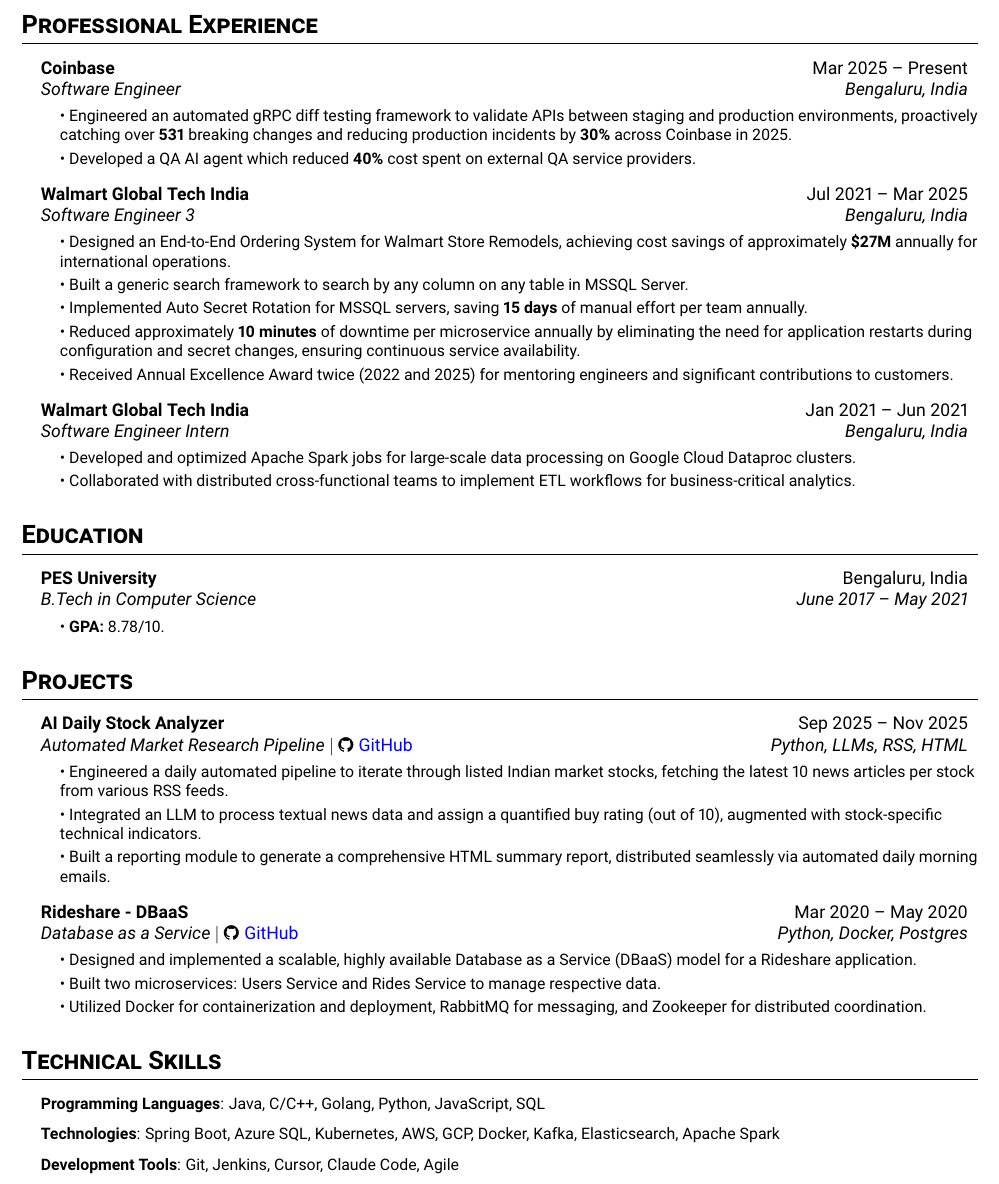
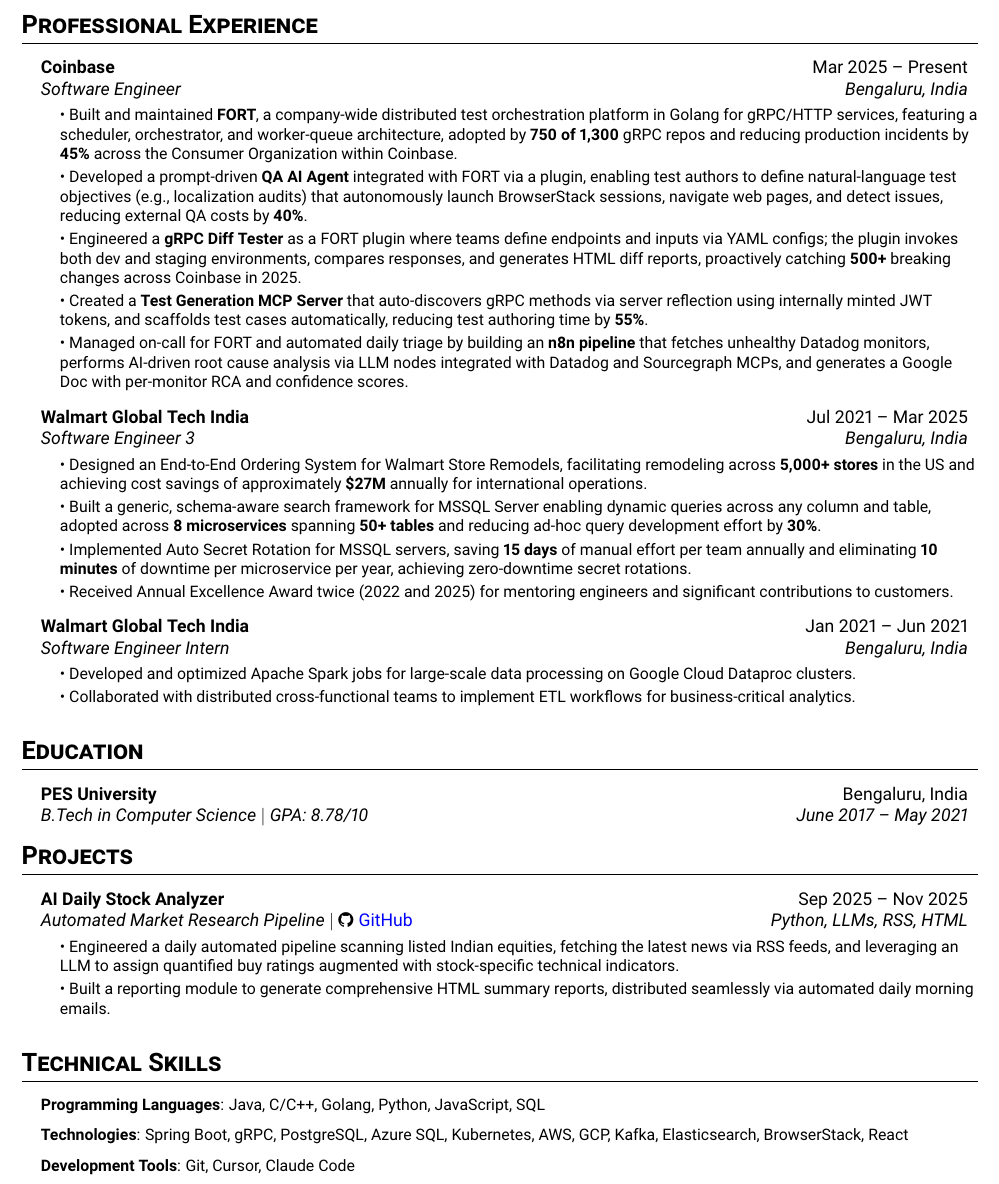
Before and after one commit to G0uth4m/Resume, a LaTeX document (main.tex): part of the page, cut so that both start at the same text. Compiled offline with pdfLaTeX.

Commit message:
updated coinbase xp

```diff
--- a/main.tex
+++ b/main.tex
@@ -75,17 +75,19 @@
   {Coinbase}{Mar 2025 -- Present}
   {Software Engineer}{Bengaluru, India} \newline
   \resumeSubHeadingList
-      \resumeItem{\textbullet\ Engineered an automated gRPC diff testing framework to validate APIs between staging and production environments, proactively catching over \textbf{531} breaking changes and reducing production incidents by \textbf{30\%} across Coinbase in 2025.}
-      \resumeItem{\textbullet\ Developed a QA AI agent which reduced \textbf{40\%} cost spent on external QA service providers.}
+      \resumeItem{\textbullet\ Built and maintained \textbf{FORT}, a company-wide distributed test orchestration platform in Golang for gRPC/HTTP services, featuring a scheduler, orchestrator, and worker-queue architecture, adopted by \textbf{750 of 1,300} gRPC repos and reducing production incidents by \textbf{45\%} across the Consumer Organization within Coinbase.}
+      \resumeItem{\textbullet\ Developed a prompt-driven \textbf{QA AI Agent} integrated with FORT via a plugin, enabling test authors to define natural-language test objectives (e.g., localization audits) that autonomously launch BrowserStack sessions, navigate web pages, and detect issues, reducing external QA costs by \textbf{40\%}.}
+      \resumeItem{\textbullet\ Engineered a \textbf{gRPC Diff Tester} as a FORT plugin where teams define endpoints and inputs via YAML configs; the plugin invokes both dev and staging environments, compares responses, and generates HTML diff reports, proactively catching \textbf{500+} breaking changes across Coinbase in 2025.}
+      \resumeItem{\textbullet\ Created a \textbf{Test Generation MCP Server} that auto-discovers gRPC methods via server reflection using internally minted JWT tokens, and scaffolds test cases automatically, reducing test authoring time by \textbf{55\%}.}
+      \resumeItem{\textbullet\ Managed on-call for FORT and automated daily triage by building an \textbf{n8n pipeline} that fetches unhealthy Datadog monitors, performs AI-driven root cause analysis via LLM nodes integrated with Datadog and Sourcegraph MCPs, and generates a Google Doc with per-monitor RCA and confidence scores.}
   \resumeSubHeadingListEnd
   \resumeSubheading
       {Walmart Global Tech India}{Jul 2021 -- Mar 2025}
       {Software Engineer 3}{Bengaluru, India} \newline
       \resumeSubHeadingList
-          \resumeItem{\textbullet\ Designed an End-to-End Ordering System for Walmart Store Remodels, achieving cost savings of approximately \textbf{\$27M} annually for international operations.}
-          \resumeItem{\textbullet\ Built a generic search framework to search by any column on any table in MSSQL Server.}
-          \resumeItem{\textbullet\ Implemented Auto Secret Rotation for MSSQL servers, saving \textbf{15 days} of manual effort per team annually.}
-          \resumeItem{\textbullet\ Reduced approximately \textbf{10 minutes} of downtime per microservice annually by eliminating the need for application restarts during configuration and secret changes, ensuring continuous service availability.}
+          \resumeItem{\textbullet\ Designed an End-to-End Ordering System for Walmart Store Remodels, facilitating remodeling across \textbf{5,000+ stores} in the US and achieving cost savings of approximately \textbf{\$27M} annually for international operations.}
+          \resumeItem{\textbullet\ Built a generic, schema-aware search framework for MSSQL Server enabling dynamic queries across any column and table, adopted across \textbf{8 microservices} spanning \textbf{50+ tables} and reducing ad-hoc query development effort by \textbf{30\%}.}
+          \resumeItem{\textbullet\ Implemented Auto Secret Rotation for MSSQL servers, saving \textbf{15 days} of manual effort per team annually and eliminating \textbf{10 minutes} of downtime per microservice per year, achieving zero-downtime secret rotations.}
           \resumeItem{\textbullet\ Received Annual Excellence Award twice (2022 and 2025) for mentoring engineers and significant contributions to customers.}
       \resumeSubHeadingListEnd
   \resumeSubheading
@@ -102,10 +104,7 @@
 \resumeSubHeadingList
   \resumeSubheading
       {PES University}{Bengaluru, India}
-      {B.Tech in Computer Science}{June 2017 -- May 2021} \newline
-      \resumeSubHeadingList
-        \resumeItem{\textbullet\ \textbf{GPA:} {8.78/10}.}
-      \resumeSubHeadingListEnd
+      {B.Tech in Computer Science $|$ GPA: 8.78/10}{June 2017 -- May 2021}
 \resumeSubHeadingListEnd
 
 
@@ -116,17 +115,8 @@
       {AI Daily Stock Analyzer}{Sep 2025 -- Nov 2025}
       {Automated Market Research Pipeline $|$ \emph{\faGithub \hspace{.5pt} \href{https://github.com/G0uth4m/news-api}{\color{blue}GitHub}}}{Python, LLMs, RSS, HTML} \newline
       \resumeSubHeadingList
-          \resumeItem{\textbullet\ Engineered a daily automated pipeline to iterate through listed Indian market stocks, fetching the latest 10 news articles per stock from various RSS feeds.}
-          \resumeItem{\textbullet\ Integrated an LLM to process textual news data and assign a quantified buy rating (out of 10), augmented with stock-specific technical indicators.}
-          \resumeItem{\textbullet\ Built a reporting module to generate a comprehensive HTML summary report, distributed seamlessly via automated daily morning emails.}
-      \resumeSubHeadingListEnd
-      \resumeSubheading
-      {Rideshare - DBaaS}{Mar 2020 -- May 2020}
-      {Database as a Service $|$ \emph{\faGithub \hspace{.5pt} \href{https://github.com/G0uth4m/Rideshare-with-DBaaS}{\color{blue}GitHub}}}{Python, Docker, Postgres} \newline
-      \resumeSubHeadingList
-          \resumeItem{\textbullet\ Designed and implemented a scalable, highly available Database as a Service (DBaaS) model for a Rideshare application.}
-          \resumeItem{\textbullet\ Built two microservices: Users Service and Rides Service to manage respective data.}
-          \resumeItem{\textbullet\ Utilized Docker for containerization and deployment, RabbitMQ for messaging, and Zookeeper for distributed coordination.}
+          \resumeItem{\textbullet\ Engineered a daily automated pipeline scanning listed Indian equities, fetching the latest news via RSS feeds, and leveraging an LLM to assign quantified buy ratings augmented with stock-specific technical indicators.}
+          \resumeItem{\textbullet\ Built a reporting module to generate comprehensive HTML summary reports, distributed seamlessly via automated daily morning emails.}
       \resumeSubHeadingListEnd
 \resumeSubHeadingListEnd
 
@@ -134,8 +124,8 @@
 \section{Technical Skills}
 \resumeSubHeadingList
   \resumeItem{\textbf{Programming Languages}: Java, C/C++, Golang, Python, JavaScript, SQL}
-  \resumeItem{\textbf{Technologies}: Spring Boot, Azure SQL, Kubernetes, AWS, GCP, Docker, Kafka, Elasticsearch, Apache Spark}
-  \resumeItem{\textbf{Development Tools}: Git, Jenkins, Cursor, Claude Code, Agile}
+  \resumeItem{\textbf{Technologies}: Spring Boot, gRPC, PostgreSQL, Azure SQL, Kubernetes, AWS, GCP, Kafka, Elasticsearch, BrowserStack, React}
+  \resumeItem{\textbf{Development Tools}: Git, Cursor, Claude Code}
 \resumeSubHeadingListEnd
 
 \end{document}
```
Also changed, not shown: Goutham_R_CV.pdf.
